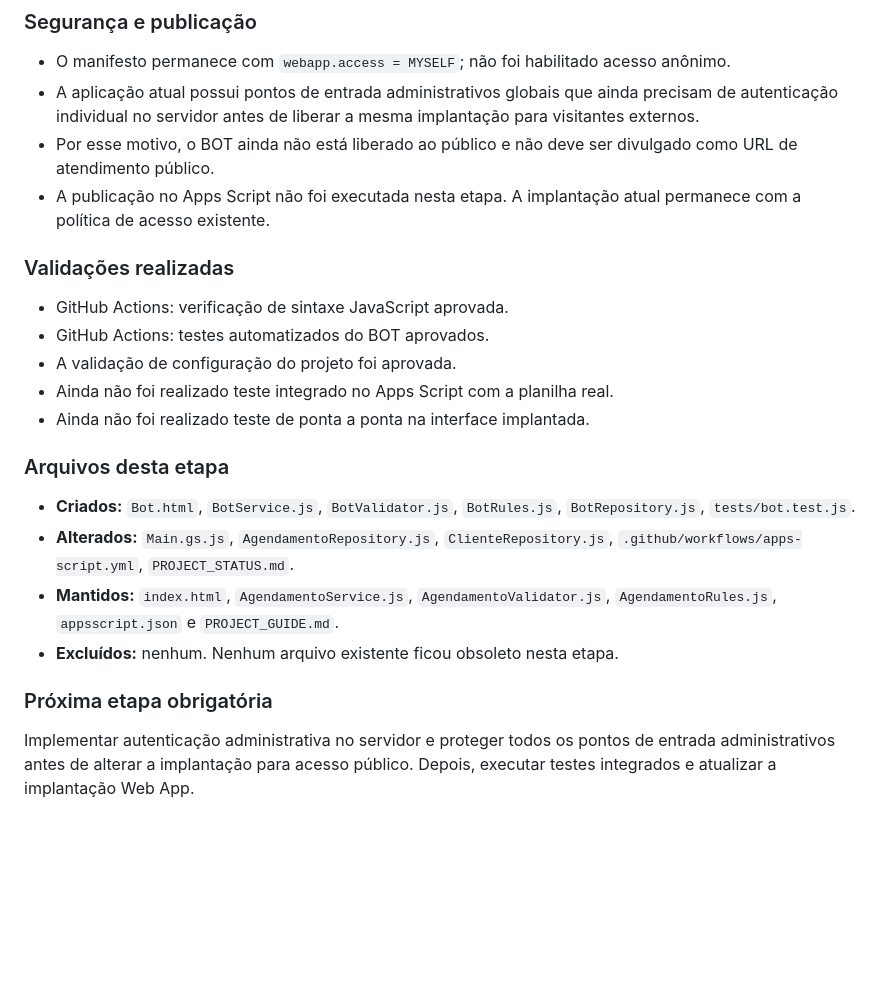
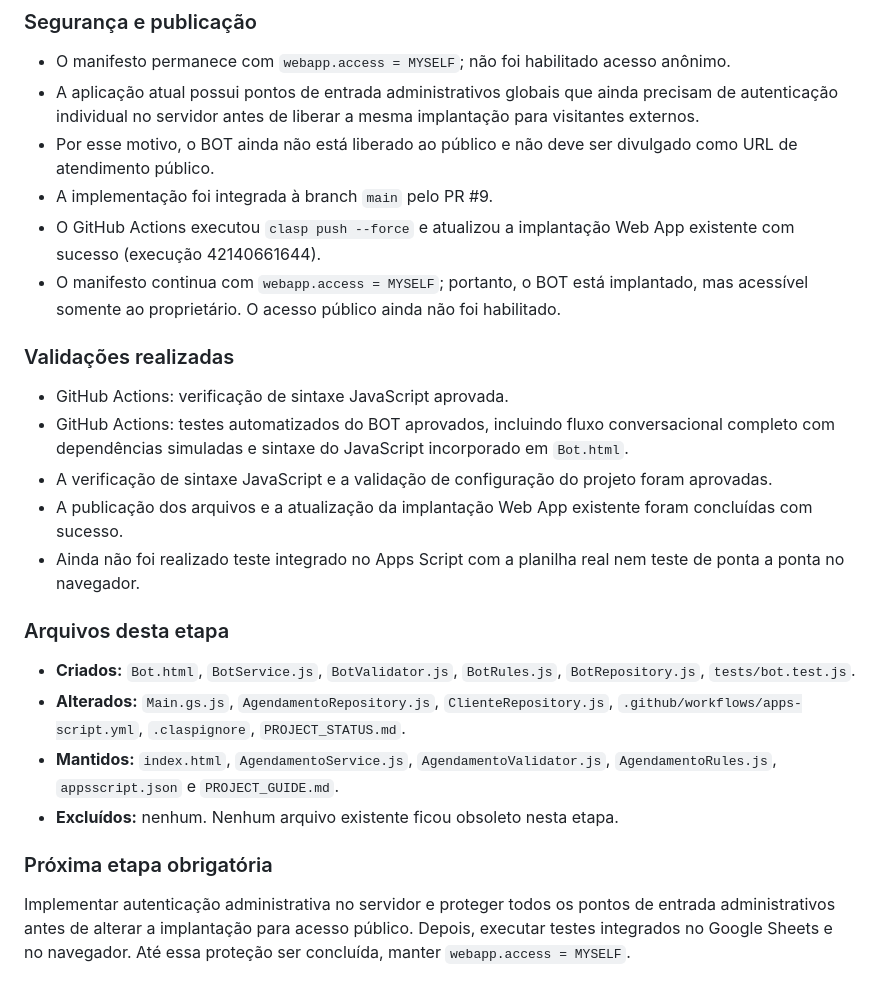
Before and after one commit to professorclaudioamado/agendadeservico, a Markdown page: PROJECT_STATUS.md, the part around the change. GitHub-like rendering; blank space fills up the shorter version.

Commit message:
Atualiza status da publicação do BOT no Apps Script

```diff
--- a/PROJECT_STATUS.md
+++ b/PROJECT_STATUS.md
@@ -237,20 +237,22 @@ Adicionar uma interface de conversa ao mesmo projeto Agenda de Serviços, seleci
 - O manifesto permanece com `webapp.access = MYSELF`; não foi habilitado acesso anônimo.
 - A aplicação atual possui pontos de entrada administrativos globais que ainda precisam de autenticação individual no servidor antes de liberar a mesma implantação para visitantes externos.
 - Por esse motivo, o BOT ainda não está liberado ao público e não deve ser divulgado como URL de atendimento público.
-- A publicação no Apps Script não foi executada nesta etapa. A implantação atual permanece com a política de acesso existente.
+- A implementação foi integrada à branch `main` pelo PR #9.
+- O GitHub Actions executou `clasp push --force` e atualizou a implantação Web App existente com sucesso (execução 42140661644).
+- O manifesto continua com `webapp.access = MYSELF`; portanto, o BOT está implantado, mas acessível somente ao proprietário. O acesso público ainda não foi habilitado.
 
 ### Validações realizadas
 - GitHub Actions: verificação de sintaxe JavaScript aprovada.
-- GitHub Actions: testes automatizados do BOT aprovados.
-- A validação de configuração do projeto foi aprovada.
-- Ainda não foi realizado teste integrado no Apps Script com a planilha real.
-- Ainda não foi realizado teste de ponta a ponta na interface implantada.
+- GitHub Actions: testes automatizados do BOT aprovados, incluindo fluxo conversacional completo com dependências simuladas e sintaxe do JavaScript incorporado em `Bot.html`.
+- A verificação de sintaxe JavaScript e a validação de configuração do projeto foram aprovadas.
+- A publicação dos arquivos e a atualização da implantação Web App existente foram concluídas com sucesso.
+- Ainda não foi realizado teste integrado no Apps Script com a planilha real nem teste de ponta a ponta no navegador.
 
 ### Arquivos desta etapa
 - **Criados:** `Bot.html`, `BotService.js`, `BotValidator.js`, `BotRules.js`, `BotRepository.js`, `tests/bot.test.js`.
-- **Alterados:** `Main.gs.js`, `AgendamentoRepository.js`, `ClienteRepository.js`, `.github/workflows/apps-script.yml`, `PROJECT_STATUS.md`.
+- **Alterados:** `Main.gs.js`, `AgendamentoRepository.js`, `ClienteRepository.js`, `.github/workflows/apps-script.yml`, `.claspignore`, `PROJECT_STATUS.md`.
 - **Mantidos:** `index.html`, `AgendamentoService.js`, `AgendamentoValidator.js`, `AgendamentoRules.js`, `appsscript.json` e `PROJECT_GUIDE.md`.
 - **Excluídos:** nenhum. Nenhum arquivo existente ficou obsoleto nesta etapa.
 
 ### Próxima etapa obrigatória
-Implementar autenticação administrativa no servidor e proteger todos os pontos de entrada administrativos antes de alterar a implantação para acesso público. Depois, executar testes integrados e atualizar a implantação Web App.
+Implementar autenticação administrativa no servidor e proteger todos os pontos de entrada administrativos antes de alterar a implantação para acesso público. Depois, executar testes integrados no Google Sheets e no navegador. Até essa proteção ser concluída, manter `webapp.access = MYSELF`.
```
